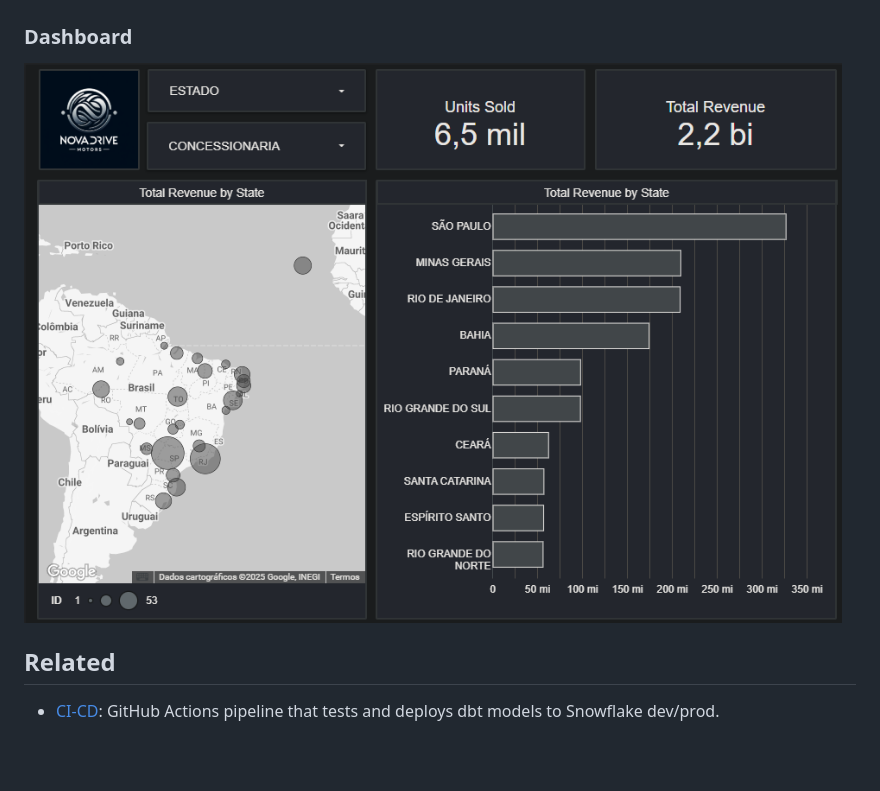
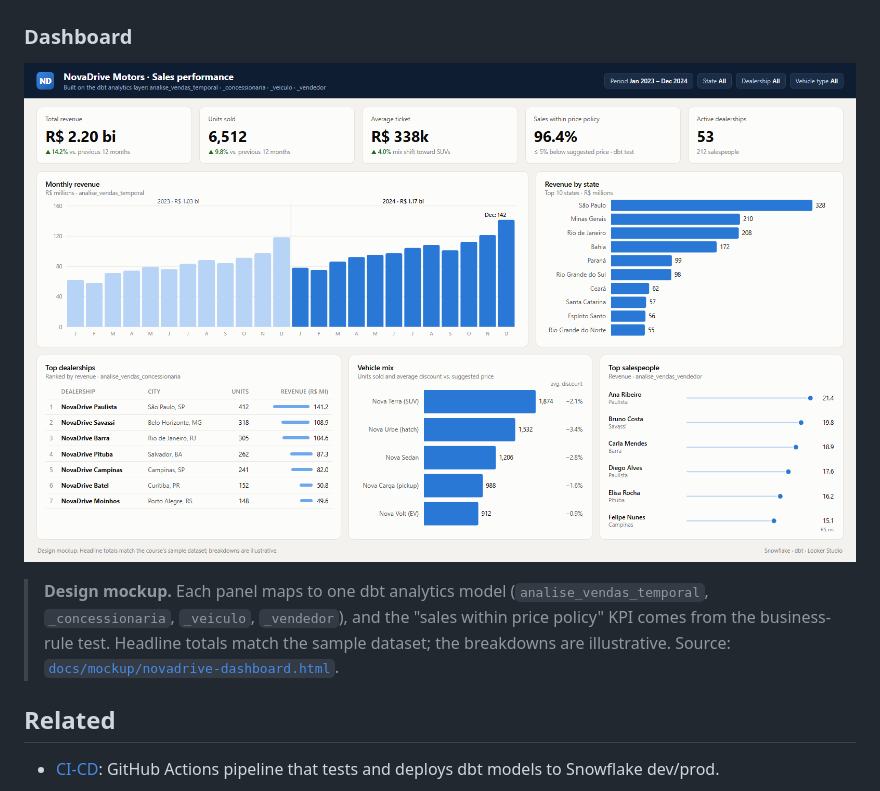
Before and after one commit to GianottiLeo/Datapipe_Process, a Markdown page: README.md, the part around the change. Rendered like a GitHub page; pictures changed too: docs/images/dashboard.png (added), docs/images/looker-dashboard.png (deleted); blank space fills up the shorter version.

Commit message:
Replace dashboard screenshot with a redesigned dashboard mockup
Each panel maps to one dbt analytics model; the HTML source is in
docs/mockup.

```diff
--- a/README.md
+++ b/README.md
@@ -80,9 +80,9 @@ Run [`snowflake/setup.sql`](snowflake/setup.sql) first to create the storage int
 
 ### Dashboard
 
-![Looker dashboard built on the analytics layer](docs/images/looker-dashboard.png)
+![Sales performance dashboard: revenue, units, average ticket and price-policy KPIs, monthly revenue, revenue by state, top dealerships, vehicle mix and top salespeople](docs/images/dashboard.png)
 
-<!-- TODO: replace with the redesigned Looker dashboard screenshot -->
+> **Design mockup.** Each panel maps to one dbt analytics model (`analise_vendas_temporal`, `_concessionaria`, `_veiculo`, `_vendedor`), and the "sales within price policy" KPI comes from the business-rule test. Headline totals match the sample dataset; the breakdowns are illustrative. Source: [`docs/mockup/novadrive-dashboard.html`](docs/mockup/novadrive-dashboard.html).
 
 ## Related
 
```
Also changed, not shown: 1 other file.
